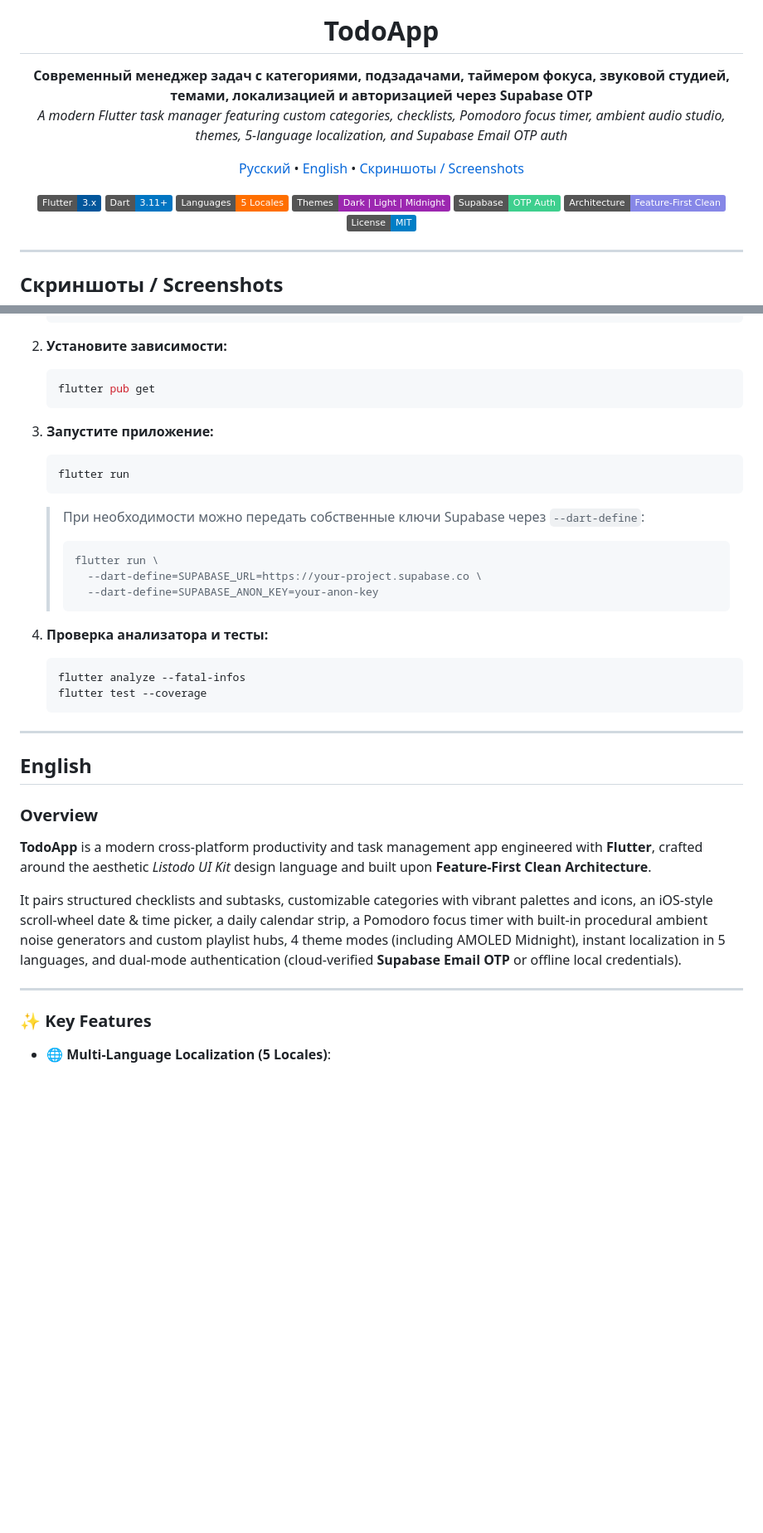
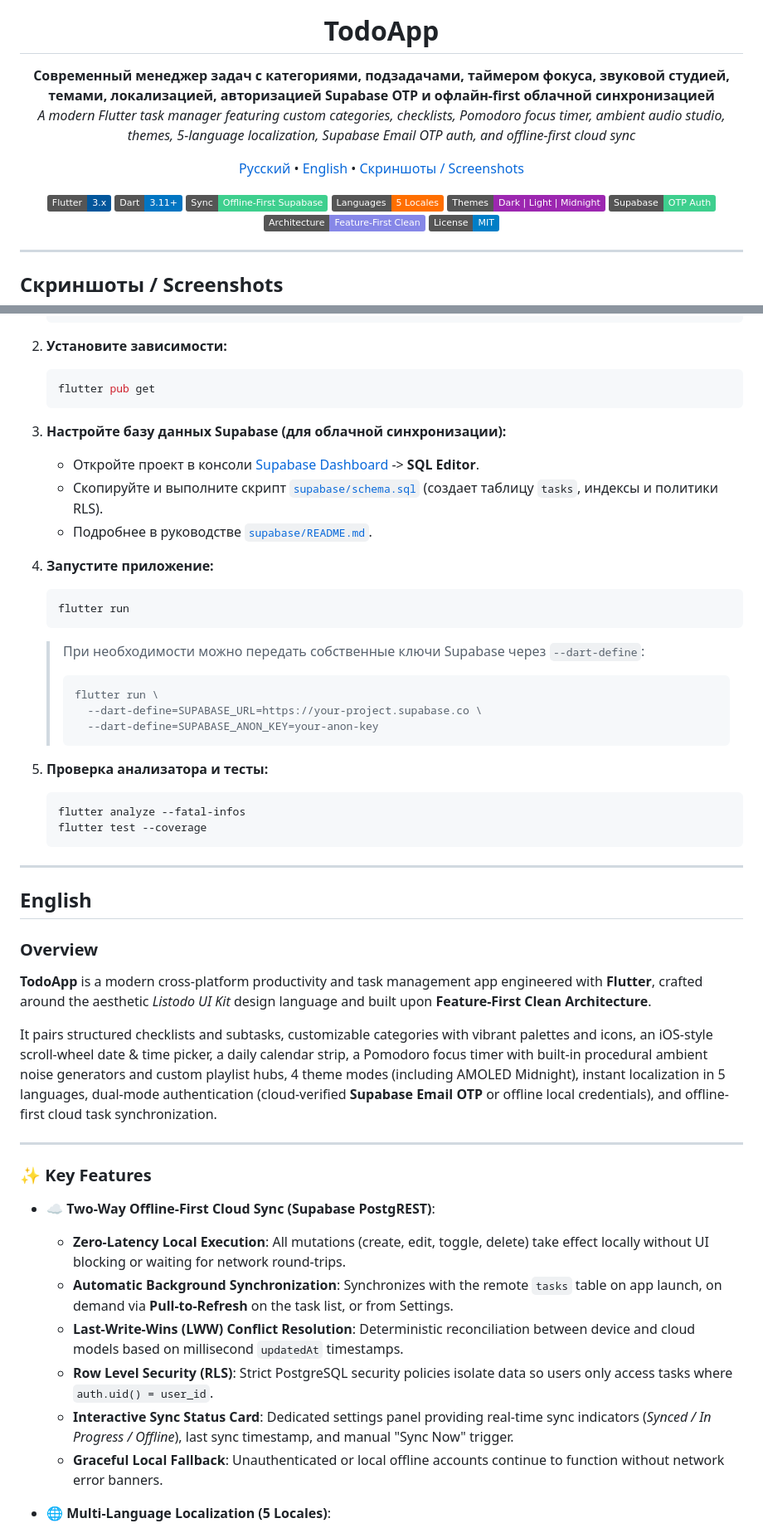
Before and after one commit to helltrilla/todo, a Markdown page: README.md, 2 parts joined by grey strips. Shown at 83% size. GitHub-like rendering; badges without logos; blank space fills up the shorter version.

Commit message:
docs: update README with offline-first Supabase cloud sync documentation

````diff
--- a/README.md
+++ b/README.md
@@ -2,8 +2,8 @@
   <img src="assets/screenshots/app_icon.png" alt="TodoApp Logo" width="110" height="110" style="border-radius: 24px;" />
   <h1>TodoApp</h1>
   <p>
-    <strong>Современный менеджер задач с категориями, подзадачами, таймером фокуса, звуковой студией, темами, локализацией и авторизацией через Supabase OTP</strong><br/>
-    <em>A modern Flutter task manager featuring custom categories, checklists, Pomodoro focus timer, ambient audio studio, themes, 5-language localization, and Supabase Email OTP auth</em>
+    <strong>Современный менеджер задач с категориями, подзадачами, таймером фокуса, звуковой студией, темами, локализацией, авторизацией Supabase OTP и офлайн-first облачной синхронизацией</strong><br/>
+    <em>A modern Flutter task manager featuring custom categories, checklists, Pomodoro focus timer, ambient audio studio, themes, 5-language localization, Supabase Email OTP auth, and offline-first cloud sync</em>
   </p>
 
   <p>
@@ -15,6 +15,7 @@
   <p>
     <img src="https://img.shields.io/badge/Flutter-3.x-02569B?logo=flutter&logoColor=white" alt="Flutter" />
     <img src="https://img.shields.io/badge/Dart-3.11+-0175C2?logo=dart&logoColor=white" alt="Dart" />
+    <img src="https://img.shields.io/badge/Sync-Offline--First_Supabase-3ECF8E?logo=supabase&logoColor=white" alt="Supabase Sync" />
     <img src="https://img.shields.io/badge/Languages-5_Locales-FF6F00" alt="Localization" />
     <img src="https://img.shields.io/badge/Themes-Dark_|_Light_|_Midnight-9C27B0" alt="Themes" />
     <img src="https://img.shields.io/badge/Supabase-OTP_Auth-3ECF8E?logo=supabase&logoColor=white" alt="Supabase" />
@@ -178,7 +191,12 @@ lib/
    flutter pub get
    ```
 
-3. **Запустите приложение:**
+3. **Настройте базу данных Supabase (для облачной синхронизации):**
+   - Откройте проект в консоли [Supabase Dashboard](https://supabase.com/dashboard) -> **SQL Editor**.
+   - Скопируйте и выполните скрипт [`supabase/schema.sql`](supabase/schema.sql) (создает таблицу `tasks`, индексы и политики RLS).
+   - Подробнее в руководстве [`supabase/README.md`](supabase/README.md).
+
+4. **Запустите приложение:**
    ```bash
    flutter run
    ```
@@ -189,7 +207,7 @@ lib/
    >   --dart-define=SUPABASE_ANON_KEY=your-anon-key
    > ```
 
-4. **Проверка анализатора и тесты:**
+5. **Проверка анализатора и тесты:**
    ```bash
    flutter analyze --fatal-infos
    flutter test --coverage
@@ -203,11 +221,19 @@ lib/
 
 **TodoApp** is a modern cross-platform productivity and task management app engineered with **Flutter**, crafted around the aesthetic *Listodo UI Kit* design language and built upon **Feature-First Clean Architecture**.
 
-It pairs structured checklists and subtasks, customizable categories with vibrant palettes and icons, an iOS-style scroll-wheel date & time picker, a daily calendar strip, a Pomodoro focus timer with built-in procedural ambient noise generators and custom playlist hubs, 4 theme modes (including AMOLED Midnight), instant localization in 5 languages, and dual-mode authentication (cloud-verified **Supabase Email OTP** or offline local credentials).
+It pairs structured checklists and subtasks, customizable categories with vibrant palettes and icons, an iOS-style scroll-wheel date & time picker, a daily calendar strip, a Pomodoro focus timer with built-in procedural ambient noise generators and custom playlist hubs, 4 theme modes (including AMOLED Midnight), instant localization in 5 languages, dual-mode authentication (cloud-verified **Supabase Email OTP** or offline local credentials), and offline-first cloud task synchronization.
 
 ---
 
 ### ✨ Key Features
+
+- **☁️ Two-Way Offline-First Cloud Sync (Supabase PostgREST)**:
+  - **Zero-Latency Local Execution**: All mutations (create, edit, toggle, delete) take effect locally without UI blocking or waiting for network round-trips.
+  - **Automatic Background Synchronization**: Synchronizes with the remote `tasks` table on app launch, on demand via **Pull-to-Refresh** on the task list, or from Settings.
+  - **Last-Write-Wins (LWW) Conflict Resolution**: Deterministic reconciliation between device and cloud models based on millisecond `updatedAt` timestamps.
+  - **Row Level Security (RLS)**: Strict PostgreSQL security policies isolate data so users only access tasks where `auth.uid() = user_id`.
+  - **Interactive Sync Status Card**: Dedicated settings panel providing real-time sync indicators (*Synced / In Progress / Offline*), last sync timestamp, and manual "Sync Now" trigger.
+  - **Graceful Local Fallback**: Unauthenticated or local offline accounts continue to function without network error banners.
 
 - **🌐 Multi-Language Localization (5 Locales)**:
   - First-class support for **🇷🇺 Russian**, **🇬🇧 English**, **🇩🇪 German**, **🇫🇷 French**, and **🇷🇸 Serbian**.
````
Also changed, not shown: other parts of README.md (+22 -5 lines).
